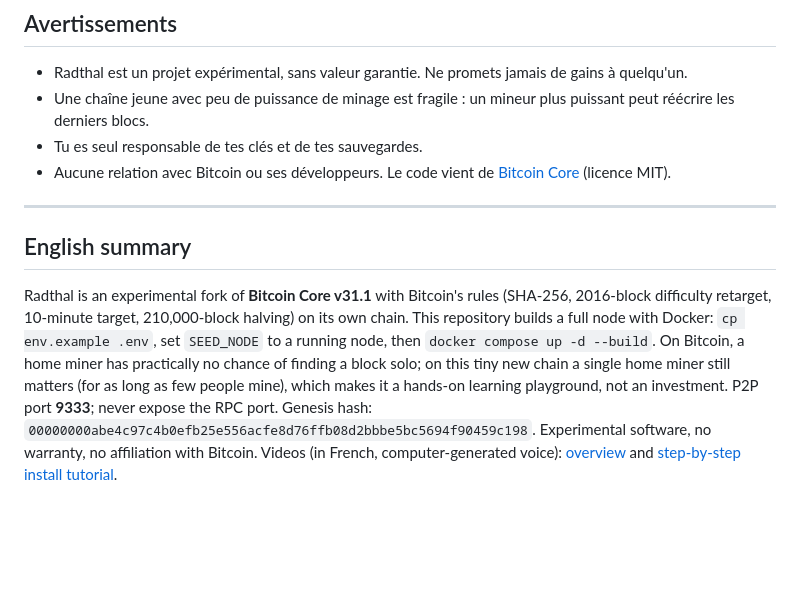
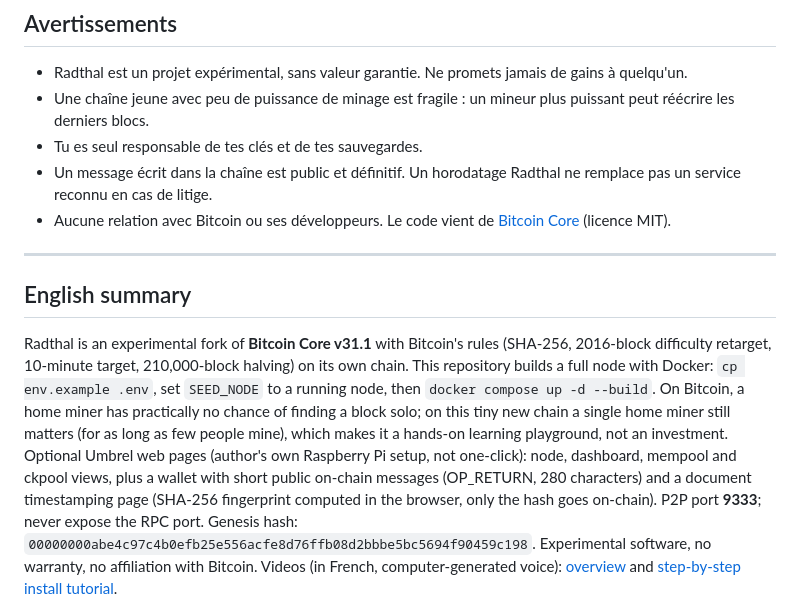
Before and after one commit to bryancarterdouglas/radthal, a Markdown page: README.md, the part around the change printed below. Drawn GitHub-style; blank space fills up the shorter version.

```diff
--- a/README.md
+++ b/README.md
@@ -227,6 +258,7 @@ Tes données (chaîne et portefeuille) sont dans le volume Docker `radthal_radth
 - Radthal est un projet expérimental, sans valeur garantie. Ne promets jamais de gains à quelqu'un.
 - Une chaîne jeune avec peu de puissance de minage est fragile : un mineur plus puissant peut réécrire les derniers blocs.
 - Tu es seul responsable de tes clés et de tes sauvegardes.
+- Un message écrit dans la chaîne est public et définitif. Un horodatage Radthal ne remplace pas un service reconnu en cas de litige.
 - Aucune relation avec Bitcoin ou ses développeurs. Le code vient de [Bitcoin Core](https://github.com/bitcoin/bitcoin) (licence MIT).
 
 ---
@@ -238,6 +270,9 @@ Radthal is an experimental fork of **Bitcoin Core v31.1** with Bitcoin's rules (
 `cp env.example .env`, set `SEED_NODE` to a running node, then `docker compose up -d --build`.
 On Bitcoin, a home miner has practically no chance of finding a block solo; on this tiny new chain a single home miner still matters
 (for as long as few people mine), which makes it a hands-on learning playground, not an investment.
+Optional Umbrel web pages (author's own Raspberry Pi setup, not one-click): node, dashboard, mempool and ckpool views, plus a wallet
+with short public on-chain messages (OP_RETURN, 280 characters) and a document timestamping page (SHA-256 fingerprint computed in the
+browser, only the hash goes on-chain).
 P2P port **9333**; never expose the RPC port. Genesis hash:
 `00000000abe4c97c4b0efb25e556acfe8d76ffb08d2bbbe5bc5694f90459c198`. Experimental software, no warranty, no affiliation with Bitcoin.
 Videos (in French, computer-generated voice): [overview](https://youtu.be/20HJ0tP18fI) and [step-by-step install tutorial](https://youtu.be/NB6UsRZOKIE).
```
Also changed, not shown: other parts of README.md (+39 -8 lines), docs/interface-horodatage.jpg (added), docs/interface-portefeuille-messages.jpg (added).
